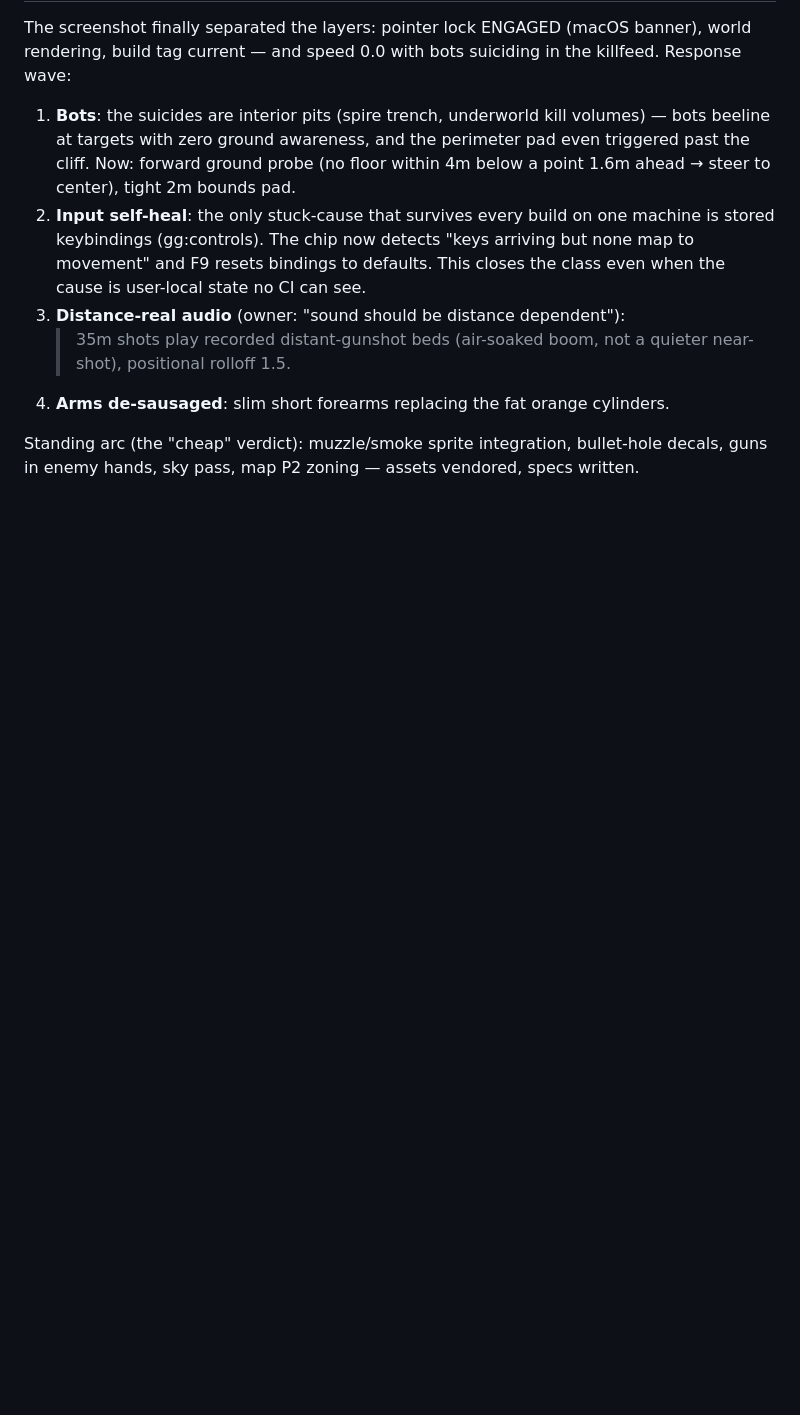
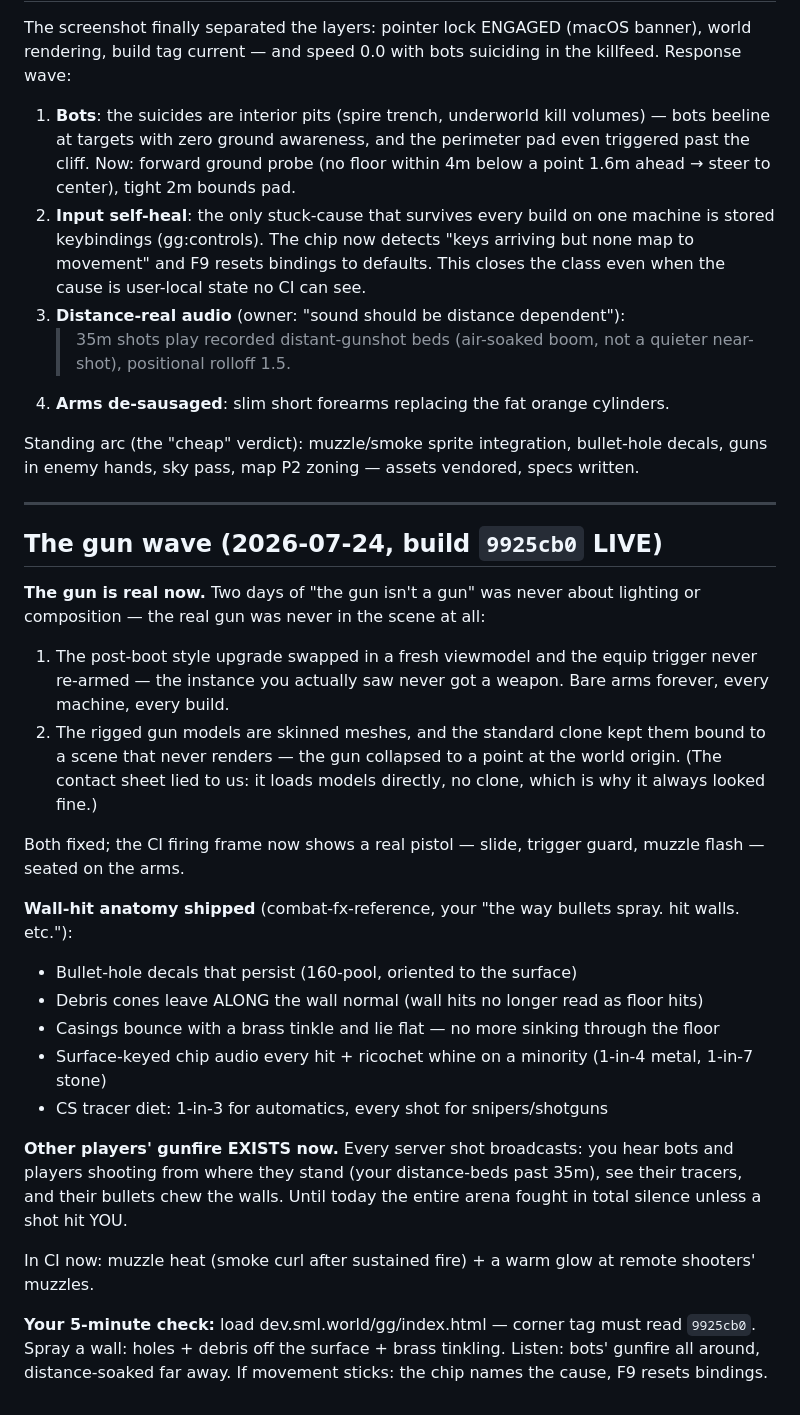
Before and after one commit to whatgoodarewords/gungame, a Markdown page: docs/OVERNIGHT-STATUS-2026-07-23.md, the part around the change. Drawn GitHub-style; blank space fills up the shorter version.

Commit message:
Overnight status: gun wave + FX + remote fire (build 9925cb0)
Co-Authored-By: Claude Fable 5 <noreply@anthropic.com>
Claude-Session: https://claude.ai/code/session_012aQYWM4EqfmTebDKPBiDzv

```diff
--- a/docs/OVERNIGHT-STATUS-2026-07-23.md
+++ b/docs/OVERNIGHT-STATUS-2026-07-23.md
@@ -129,3 +129,45 @@ suiciding in the killfeed. Response wave:
 Standing arc (the "cheap" verdict): muzzle/smoke sprite integration,
 bullet-hole decals, guns in enemy hands, sky pass, map P2 zoning — assets
 vendored, specs written.
+
+---
+
+## The gun wave (2026-07-24, build `9925cb0` LIVE)
+
+**The gun is real now.** Two days of "the gun isn't a gun" was never about
+lighting or composition — the real gun was never in the scene at all:
+
+1. The post-boot style upgrade swapped in a fresh viewmodel and the equip
+   trigger never re-armed — the instance you actually saw never got a
+   weapon. Bare arms forever, every machine, every build.
+2. The rigged gun models are skinned meshes, and the standard clone kept
+   them bound to a scene that never renders — the gun collapsed to a point
+   at the world origin. (The contact sheet lied to us: it loads models
+   directly, no clone, which is why it always looked fine.)
+
+Both fixed; the CI firing frame now shows a real pistol — slide, trigger
+guard, muzzle flash — seated on the arms.
+
+**Wall-hit anatomy shipped** (combat-fx-reference, your "the way bullets
+spray. hit walls. etc."):
+- Bullet-hole decals that persist (160-pool, oriented to the surface)
+- Debris cones leave ALONG the wall normal (wall hits no longer read as
+  floor hits)
+- Casings bounce with a brass tinkle and lie flat — no more sinking
+  through the floor
+- Surface-keyed chip audio every hit + ricochet whine on a minority
+  (1-in-4 metal, 1-in-7 stone)
+- CS tracer diet: 1-in-3 for automatics, every shot for snipers/shotguns
+
+**Other players' gunfire EXISTS now.** Every server shot broadcasts: you
+hear bots and players shooting from where they stand (your distance-beds
+past 35m), see their tracers, and their bullets chew the walls. Until
+today the entire arena fought in total silence unless a shot hit YOU.
+
+In CI now: muzzle heat (smoke curl after sustained fire) + a warm glow at
+remote shooters' muzzles.
+
+**Your 5-minute check:** load dev.sml.world/gg/index.html — corner tag
+must read `9925cb0`. Spray a wall: holes + debris off the surface + brass
+tinkling. Listen: bots' gunfire all around, distance-soaked far away. If
+movement sticks: the chip names the cause, F9 resets bindings.
```
